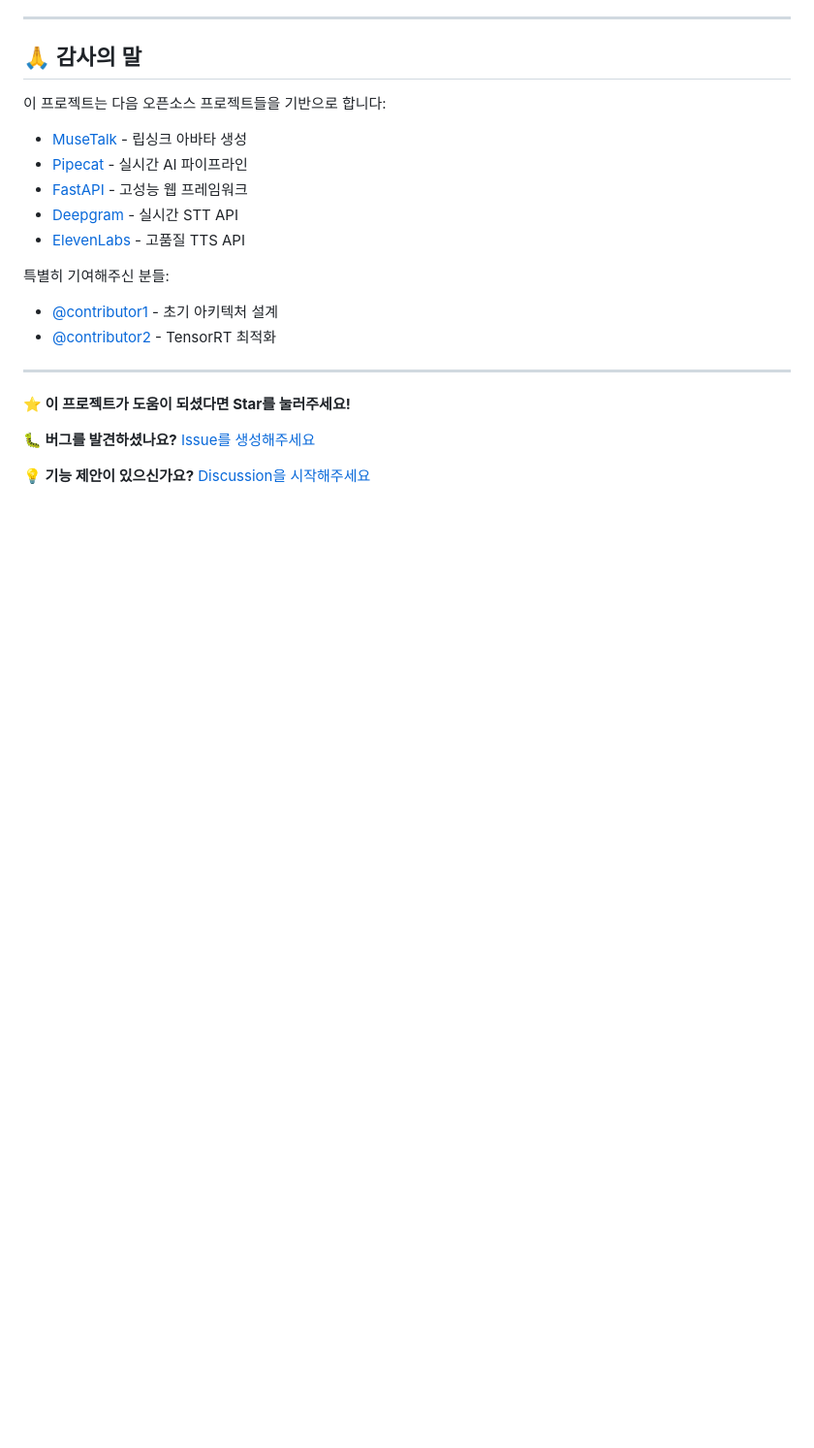
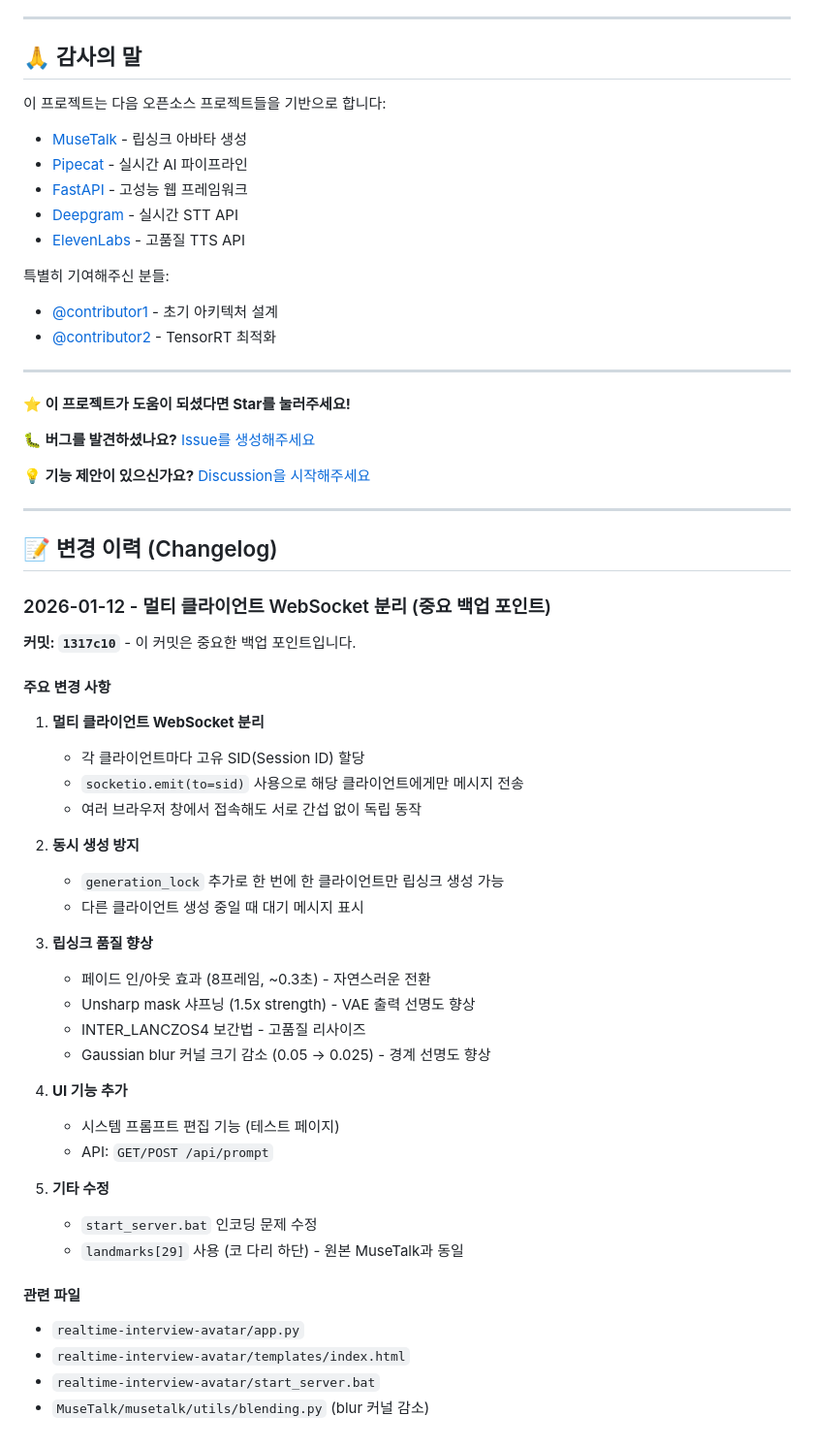
Before and after one commit to mindvridge/NewAvata, a Markdown page: realtime-interview-avatar/README.md, the part around the change. Shown at 97% size. Drawn GitHub-style; blank space fills up the shorter version.

Commit message:
docs: Add changelog section with backup point (1317c10)
Document important changes:
- Multi-client WebSocket isolation (to=sid)
- Generation lock for concurrent requests
- Lipsync quality improvements (sharpening, fade, LANCZOS4)
- System prompt editing UI

Co-Authored-By: Claude Opus 4.5 <noreply@anthropic.com>

```diff
--- a/realtime-interview-avatar/README.md
+++ b/realtime-interview-avatar/README.md
@@ -1617,3 +1617,42 @@ SOFTWARE.
 **🐛 버그를 발견하셨나요?** [Issue를 생성해주세요](https://github.com/yourusername/realtime-interview-avatar/issues/new)
 
 **💡 기능 제안이 있으신가요?** [Discussion을 시작해주세요](https://github.com/yourusername/realtime-interview-avatar/discussions/new)
+
+---
+
+## 📝 변경 이력 (Changelog)
+
+### 2026-01-12 - 멀티 클라이언트 WebSocket 분리 (중요 백업 포인트)
+
+**커밋: `1317c10`** - 이 커밋은 중요한 백업 포인트입니다.
+
+#### 주요 변경 사항
+
+1. **멀티 클라이언트 WebSocket 분리**
+   - 각 클라이언트마다 고유 SID(Session ID) 할당
+   - `socketio.emit(to=sid)` 사용으로 해당 클라이언트에게만 메시지 전송
+   - 여러 브라우저 창에서 접속해도 서로 간섭 없이 독립 동작
+
+2. **동시 생성 방지**
+   - `generation_lock` 추가로 한 번에 한 클라이언트만 립싱크 생성 가능
+   - 다른 클라이언트 생성 중일 때 대기 메시지 표시
+
+3. **립싱크 품질 향상**
+   - 페이드 인/아웃 효과 (8프레임, ~0.3초) - 자연스러운 전환
+   - Unsharp mask 샤프닝 (1.5x strength) - VAE 출력 선명도 향상
+   - INTER_LANCZOS4 보간법 - 고품질 리사이즈
+   - Gaussian blur 커널 크기 감소 (0.05 → 0.025) - 경계 선명도 향상
+
+4. **UI 기능 추가**
+   - 시스템 프롬프트 편집 기능 (테스트 페이지)
+   - API: `GET/POST /api/prompt`
+
+5. **기타 수정**
+   - `start_server.bat` 인코딩 문제 수정
+   - `landmarks[29]` 사용 (코 다리 하단) - 원본 MuseTalk과 동일
+
+#### 관련 파일
+- `realtime-interview-avatar/app.py`
+- `realtime-interview-avatar/templates/index.html`
+- `realtime-interview-avatar/start_server.bat`
+- `MuseTalk/musetalk/utils/blending.py` (blur 커널 감소)
```
